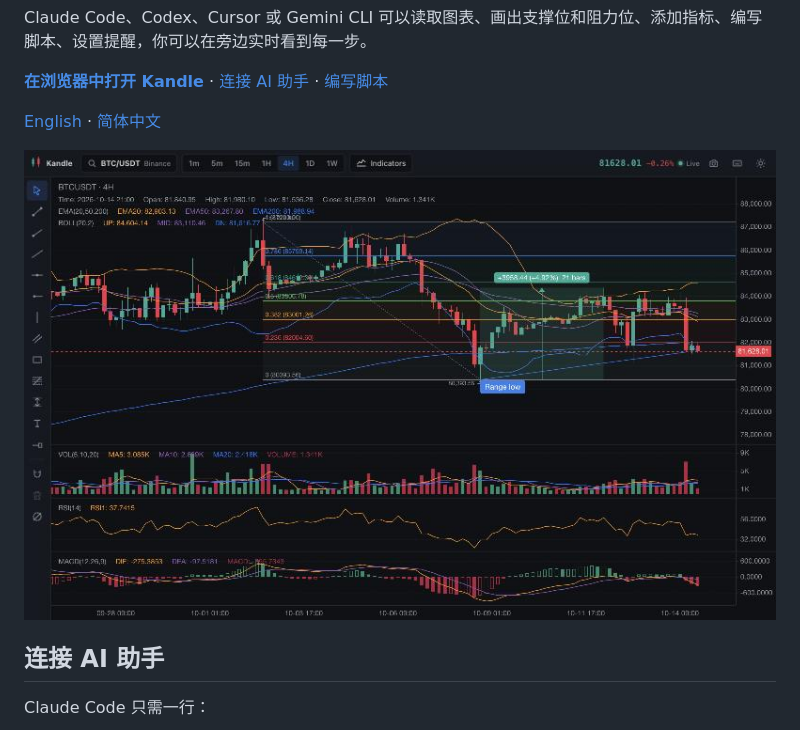
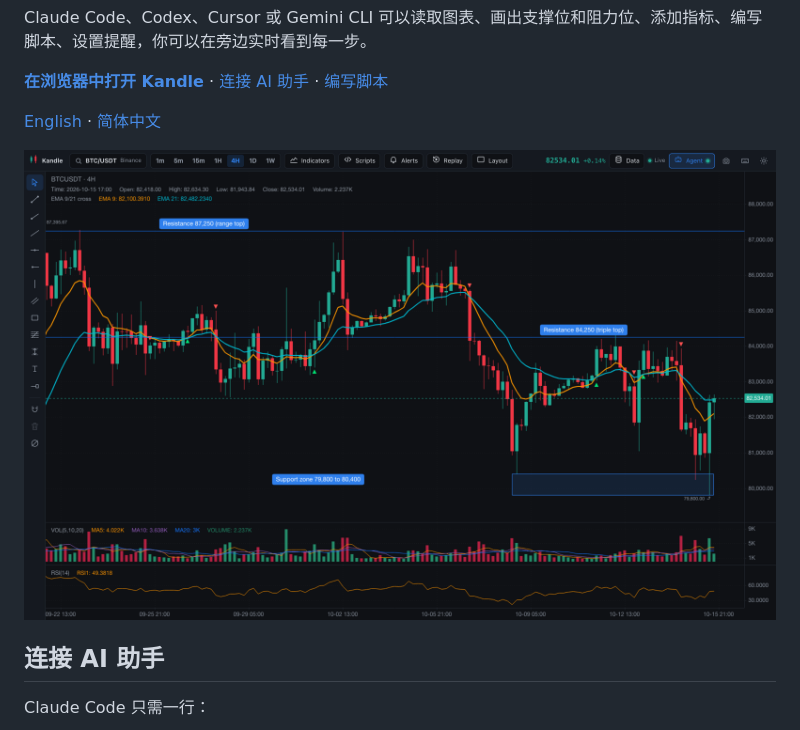
Before and after one commit to Kernel-Hunter/kandle, a Markdown page: README.zh-CN.md, the part around the change. Drawn GitHub-style; pictures changed too: docs/hero.png (added).

```diff
--- a/README.zh-CN.md
+++ b/README.zh-CN.md
@@ -10,7 +10,7 @@ Claude Code、Codex、Cursor 或 Gemini CLI 可以读取图表、画出支撑位
 
 [English](README.md) · [简体中文](README.zh-CN.md)
 
-![Kandle 显示 ETH/USDT，带有指标和画线](docs/screenshot-week1.png)
+![Kandle 在 BTC/USDT 4 小时图上显示阻力位、支撑区、EMA 交叉脚本和 RSI](docs/hero.png)
 
 ## 连接 AI 助手
 
```
Also changed, not shown: README.md (+3 -1 lines), docs/social-preview.png (added), 1 other file.
